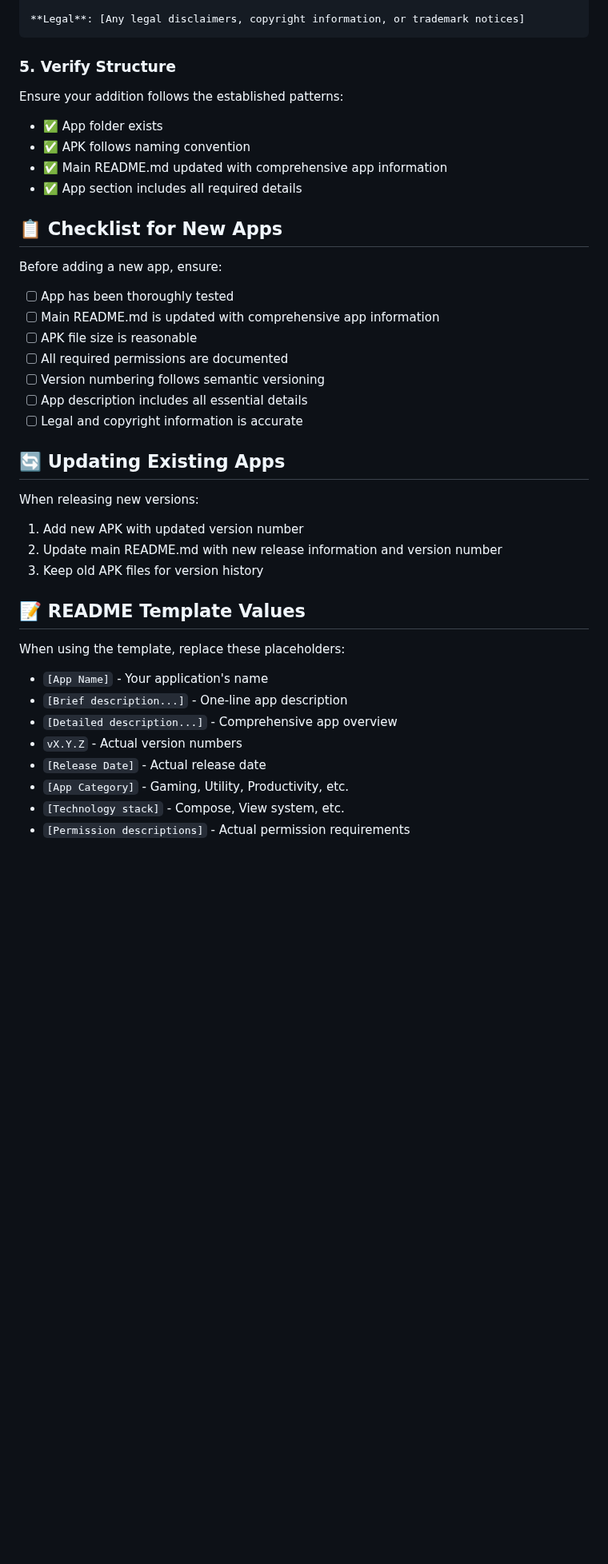
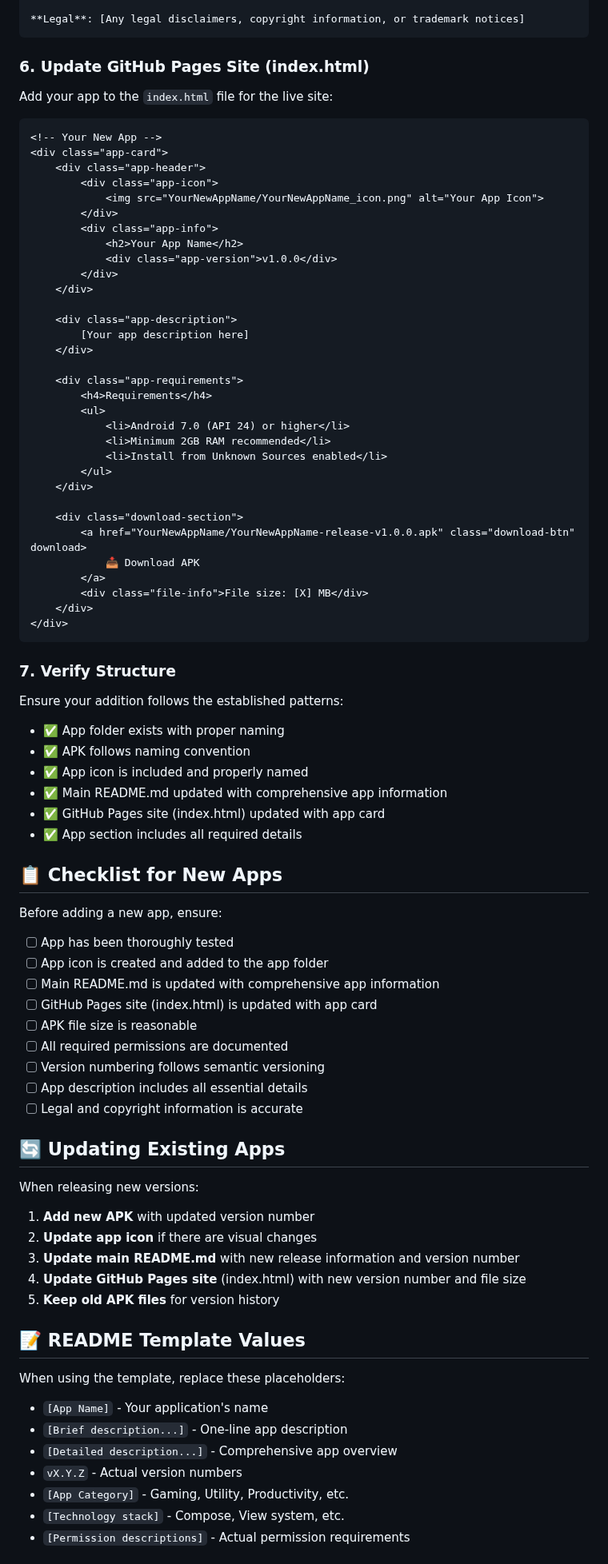
Before and after one commit to bmoler68/Releases, a Markdown page: .github/ADDING_NEW_APPS.md, the part around one of its changes. Shown at 80% size. Drawn GitHub-style; blank space fills up the shorter version.

Commit message:
Update ADDING_NEW_APPS.md to reflect current repository structure with GitHub Pages and app icons

````diff
--- a/.github/ADDING_NEW_APPS.md
+++ b/.github/ADDING_NEW_APPS.md
@@ -51,11 +55,51 @@ Brief description of your app.
 **Legal**: [Any legal disclaimers, copyright information, or trademark notices]
 ```
 
-### 5. Verify Structure
+### 6. Update GitHub Pages Site (index.html)
+Add your app to the `index.html` file for the live site:
+
+```html
+<!-- Your New App -->
+<div class="app-card">
+    <div class="app-header">
+        <div class="app-icon">
+            <img src="YourNewAppName/YourNewAppName_icon.png" alt="Your App Icon">
+        </div>
+        <div class="app-info">
+            <h2>Your App Name</h2>
+            <div class="app-version">v1.0.0</div>
+        </div>
+    </div>
+
+    <div class="app-description">
+        [Your app description here]
+    </div>
+
+    <div class="app-requirements">
+        <h4>Requirements</h4>
+        <ul>
+            <li>Android 7.0 (API 24) or higher</li>
+            <li>Minimum 2GB RAM recommended</li>
+            <li>Install from Unknown Sources enabled</li>
+        </ul>
+    </div>
+
+    <div class="download-section">
+        <a href="YourNewAppName/YourNewAppName-release-v1.0.0.apk" class="download-btn" download>
+            📥 Download APK
+        </a>
+        <div class="file-info">File size: [X] MB</div>
+    </div>
+</div>
+```
+
+### 7. Verify Structure
 Ensure your addition follows the established patterns:
-- ✅ App folder exists
+- ✅ App folder exists with proper naming
 - ✅ APK follows naming convention
+- ✅ App icon is included and properly named
 - ✅ Main README.md updated with comprehensive app information
+- ✅ GitHub Pages site (index.html) updated with app card
 - ✅ App section includes all required details
 
 ## 📋 Checklist for New Apps
@@ -63,7 +107,9 @@ Ensure your addition follows the established patterns:
 Before adding a new app, ensure:
 
 - [ ] App has been thoroughly tested
+- [ ] App icon is created and added to the app folder
 - [ ] Main README.md is updated with comprehensive app information
+- [ ] GitHub Pages site (index.html) is updated with app card
 - [ ] APK file size is reasonable
 - [ ] All required permissions are documented
 - [ ] Version numbering follows semantic versioning
@@ -74,9 +120,11 @@ Before adding a new app, ensure:
 
 When releasing new versions:
 
-1. Add new APK with updated version number
-2. Update main README.md with new release information and version number
-3. Keep old APK files for version history
+1. **Add new APK** with updated version number
+2. **Update app icon** if there are visual changes
+3. **Update main README.md** with new release information and version number
+4. **Update GitHub Pages site** (index.html) with new version number and file size
+5. **Keep old APK files** for version history
 
 ## 📝 README Template Values
 
@@ -86,7 +134,6 @@ When using the template, replace these placeholders:
 - `[Brief description...]` - One-line app description
 - `[Detailed description...]` - Comprehensive app overview
 - `vX.Y.Z` - Actual version numbers
-- `[Release Date]` - Actual release date
 - `[App Category]` - Gaming, Utility, Productivity, etc.
 - `[Technology stack]` - Compose, View system, etc.
 - `[Permission descriptions]` - Actual permission requirements
````
Also changed, not shown: other parts of .github/ADDING_NEW_APPS.md (+39 -16 lines).
